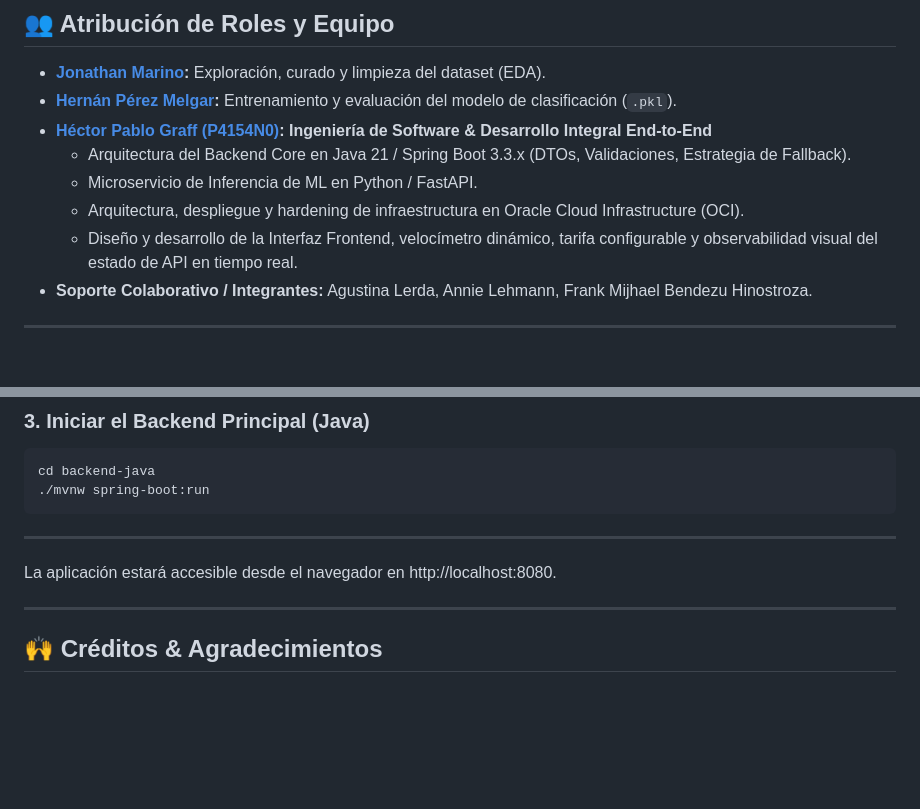
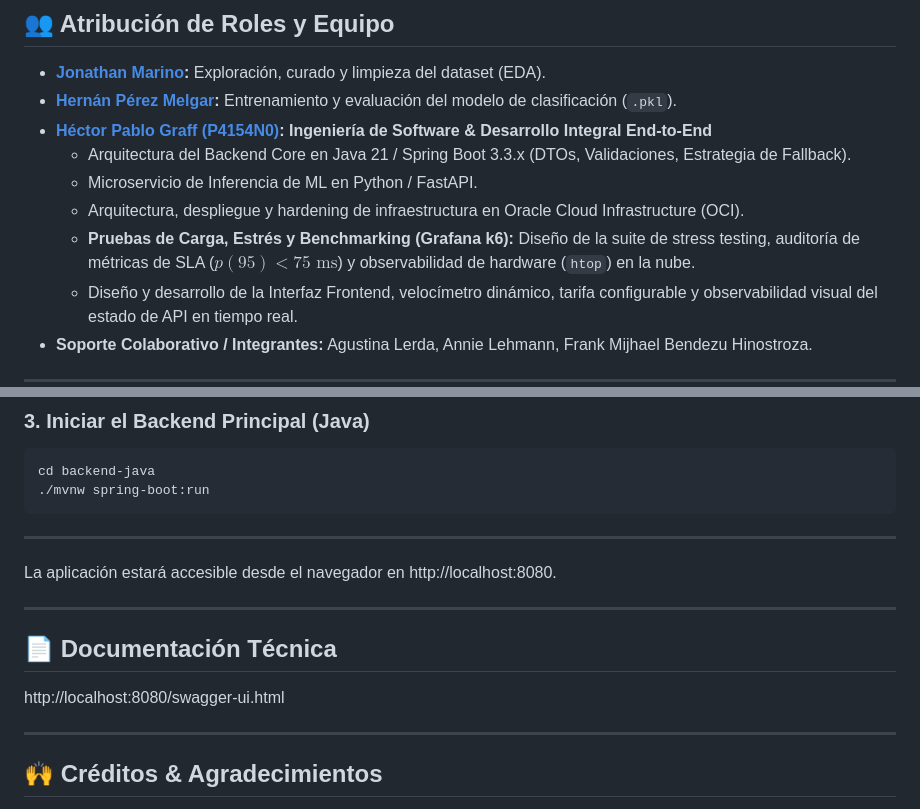
Before and after one commit to P4154N0/energiai, a Markdown page: README.md, 2 parts joined by grey strips. GitHub-like rendering; blank space fills up the shorter version.

```diff
--- a/README.md
+++ b/README.md
@@ -213,6 +225,7 @@ El modelo predictivo fue entrenado utilizando el dataset público **[Household E
   * Arquitectura del Backend Core en Java 21 / Spring Boot 3.3.x (DTOs, Validaciones, Estrategia de Fallback).
   * Microservicio de Inferencia de ML en Python / FastAPI.
   * Arquitectura, despliegue y hardening de infraestructura en Oracle Cloud Infrastructure (OCI).
+  * **Pruebas de Carga, Estrés y Benchmarking (Grafana k6):** Diseño de la suite de stress testing, auditoría de métricas de SLA ($p(95) < 75\text{ ms}$) y observabilidad de hardware (`htop`) en la nube.
   * Diseño y desarrollo de la Interfaz Frontend, velocímetro dinámico, tarifa configurable y observabilidad visual del estado de API en tiempo real.
 * **Soporte Colaborativo / Integrantes:** Agustina Lerda, Annie Lehmann, Frank Mijhael Bendezu Hinostroza.
 
@@ -249,6 +263,14 @@ La aplicación estará accesible desde el navegador en http://localhost:8080.
 
 ---
 
+<a id="documentacion-tecnica"></a>
+## 📄 Documentación Técnica
+
+http://localhost:8080/swagger-ui.html
+
+---
+
+<a id="créditos"></a>
 ## 🙌 Créditos & Agradecimientos
 
 Proyecto desarrollado en el marco de la simulación laboral de **No Country** junto al programa **ONE (Oracle Next Education)** — Proyectos G9 | **Alura Latam** + **Oracle**.
```
Also changed, not shown: other parts of README.md (+22 -9 lines).
